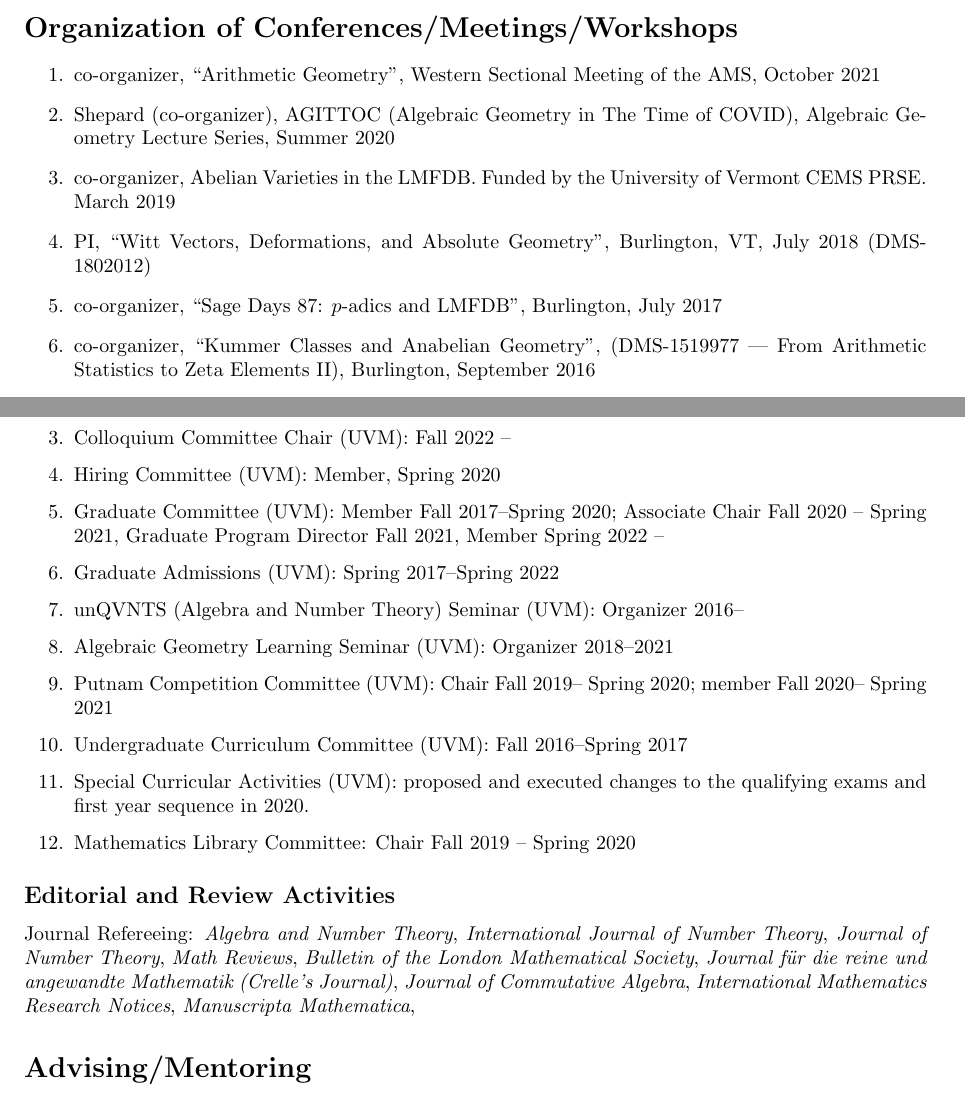
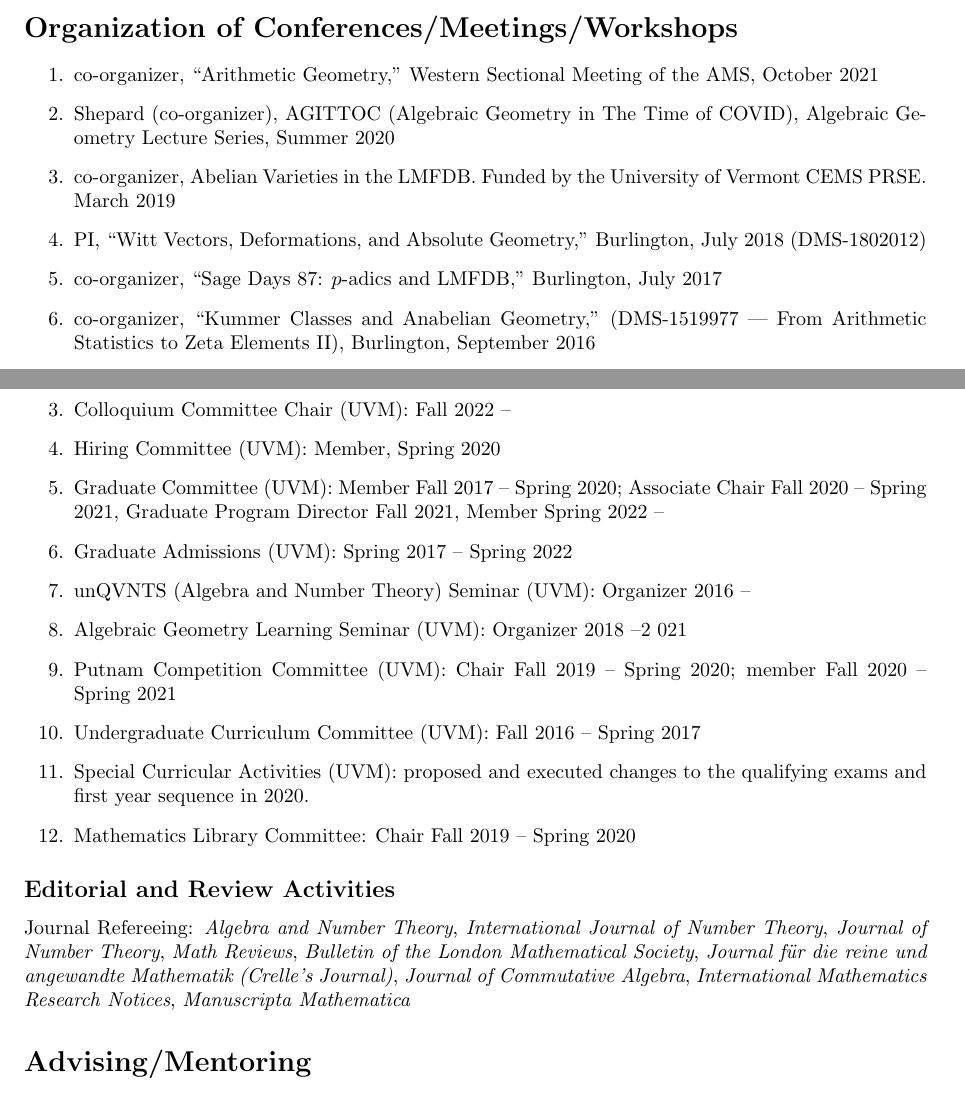
Before and after one commit to tdupu/dupuy-cv, a LaTeX CV (dupuy-cv.tex): two parts of pages 5 and 6 of 7 before the commit and two parts of pages 5 and 6 of 8 after it, joined at a grey line, cut so that both start at the same text. Compiled offline with pdfLaTeX.

Commit message:
adding copy editors changes

```diff
--- a/dupuy-cv.tex
+++ b/dupuy-cv.tex
@@ -206,11 +206,11 @@ Specific: Deformation Theory, Diophantine Geometry, Differential Algebra and Wit
 \section*{Organization of Conferences/Meetings/Workshops}
 
 \begin{enumerate} %\addtolength{\itemsep}{-0.5\baselineskip}
-	\item co-organizer, ``Arithmetic Geometry'', Western Sectional Meeting of the AMS, October 2021
+	\item co-organizer, ``Arithmetic Geometry,'' Western Sectional Meeting of the AMS, October 2021
 	\item Shepard (co-organizer), AGITTOC (Algebraic Geometry in The Time of COVID), Algebraic Geometry Lecture Series, Summer 2020
 	\item co-organizer, Abelian Varieties in the LMFDB. Funded by the University of Vermont CEMS PRSE. March 2019
-	\item PI, ``Witt Vectors, Deformations, and Absolute Geometry'', Burlington, VT, July 2018 (DMS-1802012)
-	\item co-organizer, ``Sage Days 87: $p$-adics and LMFDB'', Burlington, July 2017
-	\item co-organizer, ``Kummer Classes and Anabelian Geometry'', (DMS-1519977 --- From Arithmetic Statistics to Zeta Elements II), Burlington, September 2016
+	\item PI, ``Witt Vectors, Deformations, and Absolute Geometry,'' Burlington, July 2018 (DMS-1802012)
+	\item co-organizer, ``Sage Days 87: $p$-adics and LMFDB,'' Burlington, July 2017
+	\item co-organizer, ``Kummer Classes and Anabelian Geometry,'' (DMS-1519977 --- From Arithmetic Statistics to Zeta Elements II), Burlington, September 2016
 	\item co-organizer, ``Algebraic Theory of Differential and Functional Equations,''  AMS-MAA Joint Mathematics Meetings, Atlanta, January 2016
 	\item co-organizer, ``Arithmetic and Algebraic Differentiation,'' (DMS-1502219), \url{https://math.berkeley.edu/~scanlon/aad15.html}, Berkeley, May 2015
@@ -251,25 +251,25 @@ Specific: Deformation Theory, Diophantine Geometry, Differential Algebra and Wit
 	\item Algebra Qualifying Exam Committee (UVM): Fall 2018 -- Spring 2023
 	\item Colloquium Committee Chair (UVM): Fall 2022 --
 	\item Hiring Committee (UVM): Member, Spring 2020
-	\item Graduate Committee (UVM): Member Fall 2017--Spring 2020; Associate Chair Fall 2020 -- Spring 2021, Graduate Program Director Fall 2021, Member Spring 2022 --
-	\item Graduate Admissions (UVM): Spring 2017--Spring 2022
-	\item unQVNTS (Algebra and Number Theory) Seminar (UVM): Organizer 2016--
-	\item Algebraic Geometry Learning Seminar (UVM): Organizer 2018--2021
-	\item Putnam Competition Committee (UVM): Chair Fall 2019-- Spring 2020; member Fall 2020-- Spring 2021
-	\item Undergraduate Curriculum Committee (UVM): Fall 2016--Spring 2017
+	\item Graduate Committee (UVM): Member Fall 2017 -- Spring 2020; Associate Chair Fall 2020 -- Spring 2021, Graduate Program Director Fall 2021, Member Spring 2022 --
+	\item Graduate Admissions (UVM): Spring 2017 -- Spring 2022
+	\item unQVNTS (Algebra and Number Theory) Seminar (UVM): Organizer 2016 --
+	\item Algebraic Geometry Learning Seminar (UVM): Organizer 2018 --2 021
+	\item Putnam Competition Committee (UVM): Chair Fall 2019 -- Spring 2020; member Fall 2020 -- Spring 2021
+	\item Undergraduate Curriculum Committee (UVM): Fall 2016 -- Spring 2017
 	\item Special Curricular Activities (UVM): proposed and executed changes to the qualifying exams and first year sequence in 2020.
 	\item Mathematics Library Committee:  Chair Fall 2019 -- Spring 2020
 \end{enumerate}
 
 \subsection*{Editorial and Review Activities}
-Journal Refereeing: \emph{Algebra and Number Theory}, \emph{International Journal of Number Theory}, \emph{Journal of Number Theory}, \emph{Math Reviews}, \emph{Bulletin of the London Mathematical Society},  \emph{Journal für die reine und angewandte Mathematik (Crelle’s Journal)}, \emph{Journal of Commutative Algebra}, \emph{International Mathematics Research Notices}, \emph{Manuscripta Mathematica}, \emph{}
+Journal Refereeing: \emph{Algebra and Number Theory}, \emph{International Journal of Number Theory}, \emph{Journal of Number Theory}, \emph{Math Reviews}, \emph{Bulletin of the London Mathematical Society},  \emph{Journal für die reine und angewandte Mathematik (Crelle’s Journal)}, \emph{Journal of Commutative Algebra}, \emph{International Mathematics Research Notices}, \emph{Manuscripta Mathematica} \emph{}
 
 \section*{Advising/Mentoring}
 \begin{enumerate}
-	\item PhD theses: Anton Hilado 2018--, Jesse Franklin 2019--
+	\item PhD theses: Anton Hilado 2018 --, Jesse Franklin 2019--
 	\item Undergraduate Research Advisee: Veronika Potter  2020 -- 2022
-	\item Undergraduate Academic Advising (UVM): 2018--
-	\item Graduate Academic Advising (UVM): 2018--
+	\item Undergraduate Academic Advising (UVM): 2018 --
+	\item Graduate Academic Advising (UVM): 2018 --
 	\item AGITTOC (Algebraic Geometry in the Time of COVID) Shepherd: 2020 -- ; I help manage and organizer a learning seminar which at peak viewing had near 2000 concurrent viewers. The principal organizer for this is Ravi Vakil at Stanford.
 	\begin{center}
 			 \url{https://www.youtube.com/channel/UCy3u23mZE4TyW88yr6JLx9A}
```
Also changed, not shown: dupuy-cv.pdf, dupuy-cv.tex (30 more changed lines).
